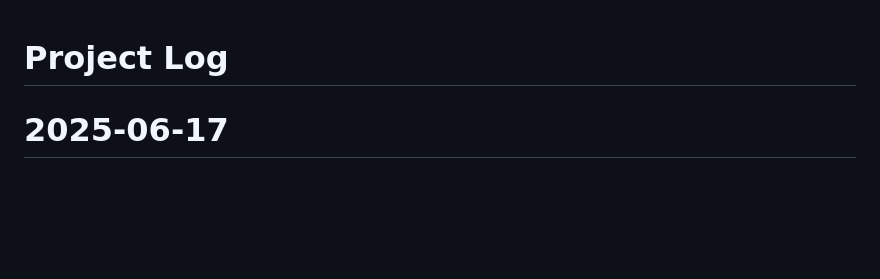
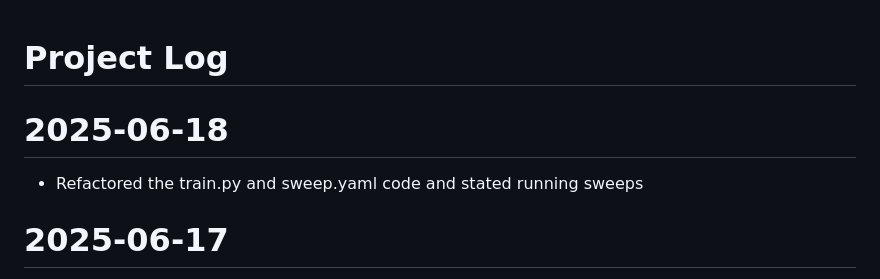
Before and after one commit to tkshfj/MMG, a Markdown page: logs/project_log.md, the part around the change. GitHub-like rendering; blank space fills up the shorter version.

Commit message:
Refactored the train.py and sweep.yaml code and started running sweeps

```diff
--- a/logs/project_log.md
+++ b/logs/project_log.md
@@ -1,4 +1,7 @@
 # Project Log
+
+# 2025-06-18
+- Refactored the train.py and sweep.yaml code and stated running sweeps
 
 # 2025-06-17
 - Implemented a classic U-Net segmentation model for the CBIS-DDSM dataset.
```
